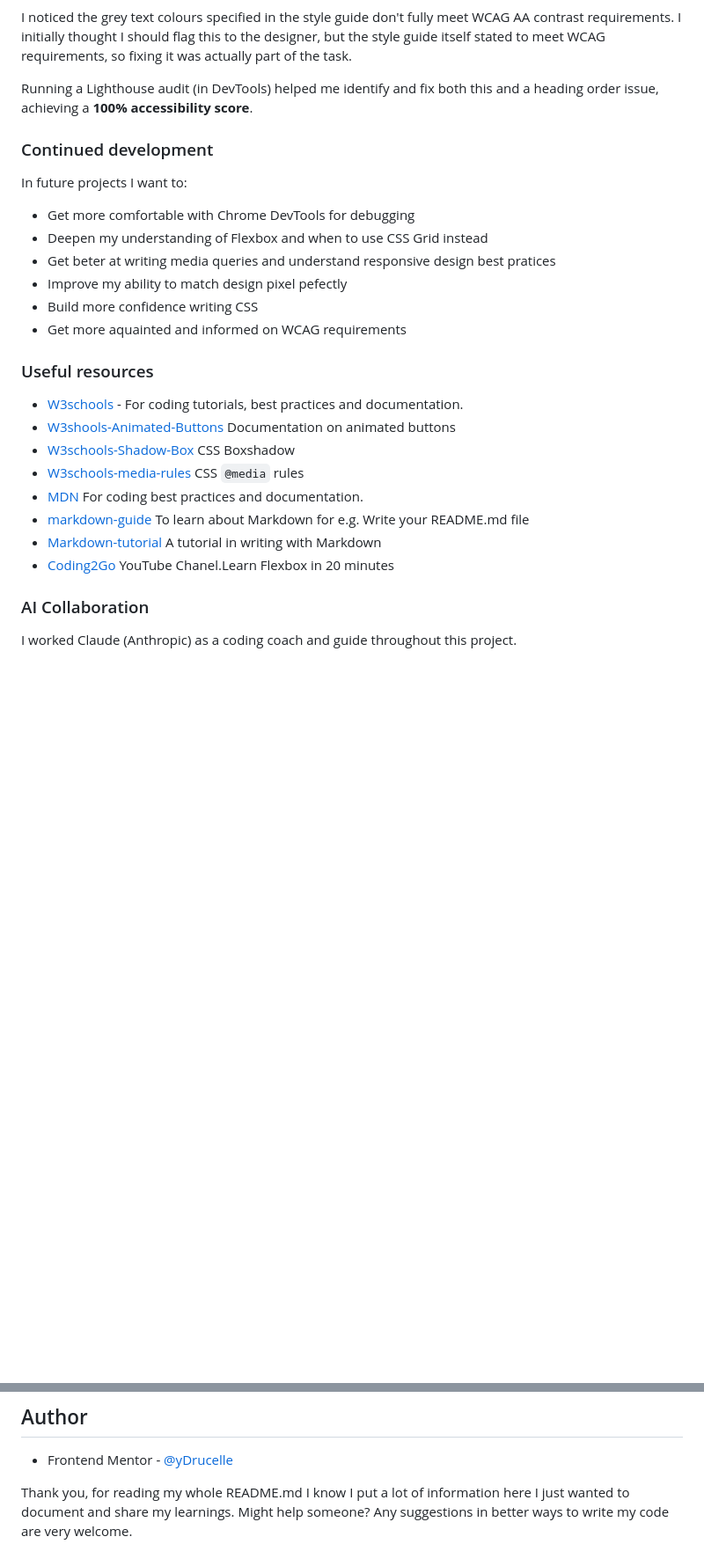
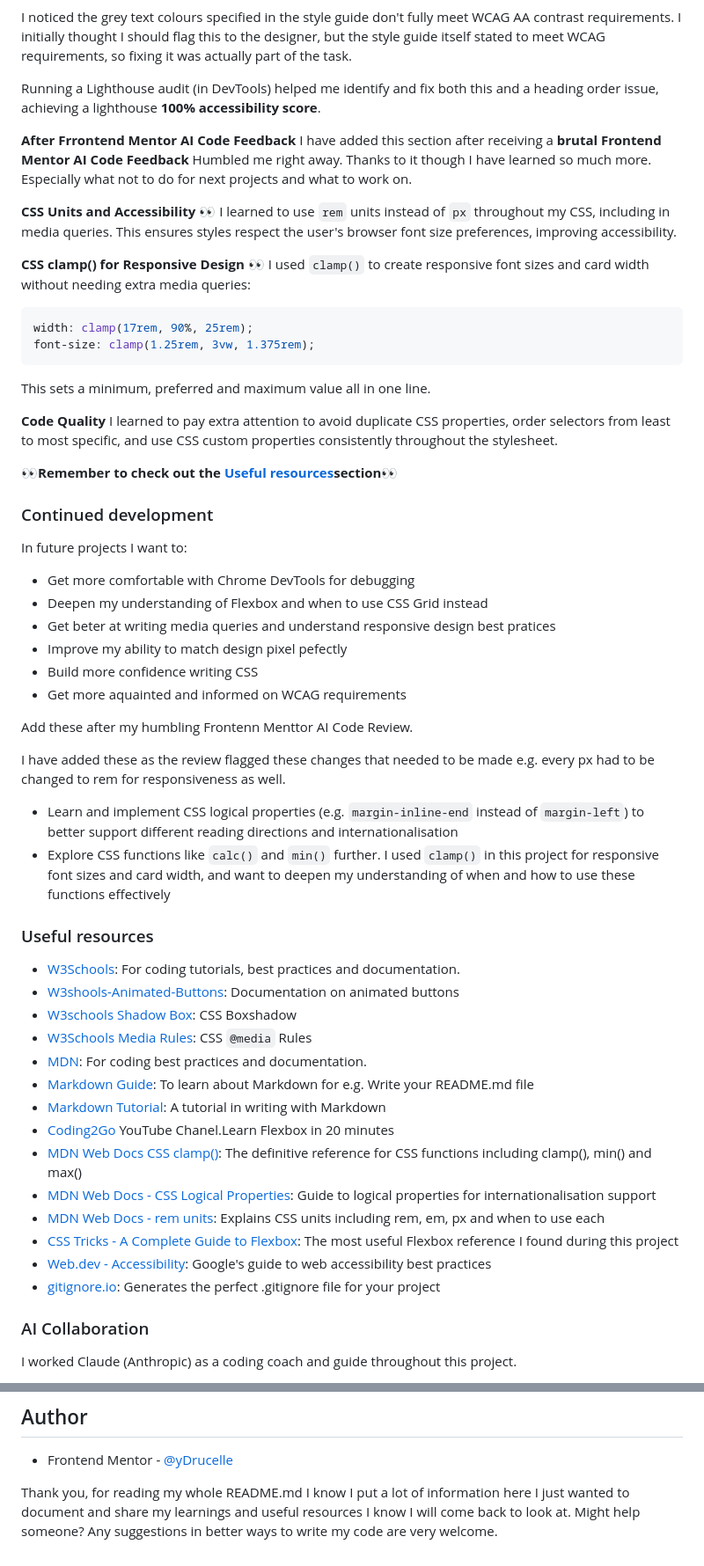
Before and after one commit to Drucelle/order-summary-component, a Markdown page: README.md, 2 parts joined by grey strips. Shown at 88% size. Drawn GitHub-style; blank space fills up the shorter version.

Commit message:
Update README with learnings and useful resources

````diff
--- a/README.md
+++ b/README.md
@@ -122,7 +122,30 @@ If terminal gets stuck for whaatever reason (zsh):
 
 I noticed the grey text colours specified in the style guide don't fully meet WCAG AA contrast requirements. I initially thought I should flag this to the designer, but the style guide itself stated to meet WCAG requirements, so fixing it was actually part of the task.
 
-Running a Lighthouse audit (in DevTools) helped me identify and fix both this and a heading order issue, achieving a **100% accessibility score**.
+Running a Lighthouse audit (in DevTools) helped me identify and fix both this and a heading order issue, achieving a lighthouse  **100% accessibility score**.
+
+**After Frrontend Mentor AI Code Feedback**
+I have added this section after receiving a **brutal Frontend Mentor AI Code Feedback** Humbled me right away. Thanks to it though I have learned so much more. Especially what not to do for next projects and what to work on.
+
+**CSS Units and Accessibility :eyes:**
+I learned to use `rem` units instead of `px` throughout my CSS, including in media queries. This ensures styles respect the user's browser font size preferences, improving accessibility.
+
+**CSS clamp() for Responsive Design :eyes:**
+I used `clamp()` to create responsive font sizes and card width without needing extra media queries:
+
+```css
+width: clamp(17rem, 90%, 25rem);
+font-size: clamp(1.25rem, 3vw, 1.375rem);
+```
+This sets a minimum, preferred and maximum value all in one line.
+
+**Code Quality**
+I learned to pay extra attention to avoid duplicate CSS properties, order selectors from least to most
+specific, and use CSS custom properties consistently throughout the stylesheet.
+
+
+**:eyes:Remember to check out the [Useful resources](#useful-resources)section:eyes:**
+
 
 ### Continued development
 
@@ -135,17 +158,44 @@ In future projects I want to:
 - Build more confidence writing CSS
 - Get more aquainted and informed on WCAG requirements
 
+Add these after my humbling Frontenn Menttor AI Code Review.
+
+I have added these as the review flagged these changes that needed to be made e.g. every px had to be changed to rem for responsiveness as well.
+- Learn and implement CSS logical properties (e.g. `margin-inline-end` instead of
+`margin-left`) to better support different reading directions and internationalisation
+- Explore CSS functions like `calc()` and `min()` further. I used `clamp()` in this project for responsive font sizes and card width, and want to deepen my understanding of when and how to use these functions effectively
+
 
 ### Useful resources
 
-- [W3schools](https://w3schools.com) - For coding tutorials, best practices and documentation.
-- [W3shools-Animated-Buttons](https://www.w3schools.com/howto/howto_css_animate_buttons.asp) Documentation on animated buttons
-- [W3schools-Shadow-Box](https://www.w3schools.com/css/css3_shadows_box.asp) CSS Boxshadow
-- [W3schools-media-rules](https://www.w3schools.com/cssref/atrule_media.php) CSS `@media` rules
-- [MDN](https://developer.mozilla.org/) For coding best practices and documentation.
-- [markdown-guide](https://www.markdownguide.org/) To learn about Markdown for e.g. Write your README.md file
-- [Markdown-tutorial](https://www.markdownguide.org/getting-started/) A tutorial in writing with Markdown
-- [Coding2Go](https://www.youtube.com/watch?v=wsTv9y931o8) YouTube Chanel.Learn Flexbox in 20 minutes
+- [W3Schools](https://w3schools.com):
+  For coding tutorials, best practices and documentation.
+- [W3shools-Animated-Buttons](https://www.w3schools.com/howto/howto_css_animate_buttons.asp):
+  Documentation on animated buttons
+- [W3schools Shadow Box](https://www.w3schools.com/css/css3_shadows_box.asp):
+  CSS Boxshadow
+- [W3Schools Media Rules](https://www.w3schools.com/cssref/atrule_media.php):
+  CSS `@media` Rules
+- [MDN](https://developer.mozilla.org/):
+  For coding best practices and documentation.
+- [Markdown Guide](https://www.markdownguide.org/):
+  To learn about Markdown for e.g. Write your README.md file
+- [Markdown Tutorial](https://www.markdownguide.org/getting-started/):
+  A tutorial in writing with Markdown
+- [Coding2Go](https://www.youtube.com/watch?v=wsTv9y931o8)
+  YouTube Chanel.Learn Flexbox in 20 minutes
+- [MDN Web Docs CSS clamp()](https://developer.mozilla.org/en-US/docs/Web/CSS/clamp):
+  The definitive reference for CSS functions including clamp(), min() and max()
+- [MDN Web Docs - CSS Logical Properties](https://developer.mozilla.org/en-US/docs/Web/CSS/CSS_logical_properties_and_values):
+  Guide to logical properties for internationalisation support
+- [MDN Web Docs - rem units](https://developer.mozilla.org/en-US/docs/Learn/CSS/Building_blocks/Values_and_units):
+  Explains CSS units including rem, em, px and when to use each
+- [CSS Tricks - A Complete Guide to Flexbox](https://css-tricks.com/snippets/css/a-guide-to-flexbox/):
+  The most useful Flexbox reference I found during this project
+- [Web.dev - Accessibility](https://web.dev/accessibility/):
+  Google's guide to web accessibility best practices
+- [gitignore.io](https://www.gitignore.io):
+  Generates the perfect .gitignore file for your project
 
 
 ### AI Collaboration
@@ -169,5 +219,5 @@ As you are the one working on the project you know what and how you want to go a
 
 
 Thank you, for reading my whole README.md
-I know I put a lot of information here I just wanted to document and share my learnings. Might help someone?
+I know I put a lot of information here I just wanted to document and share my learnings and useful resources I know I will come back to look at. Might help someone?
 Any suggestions in better ways to write my code are very welcome.
````
